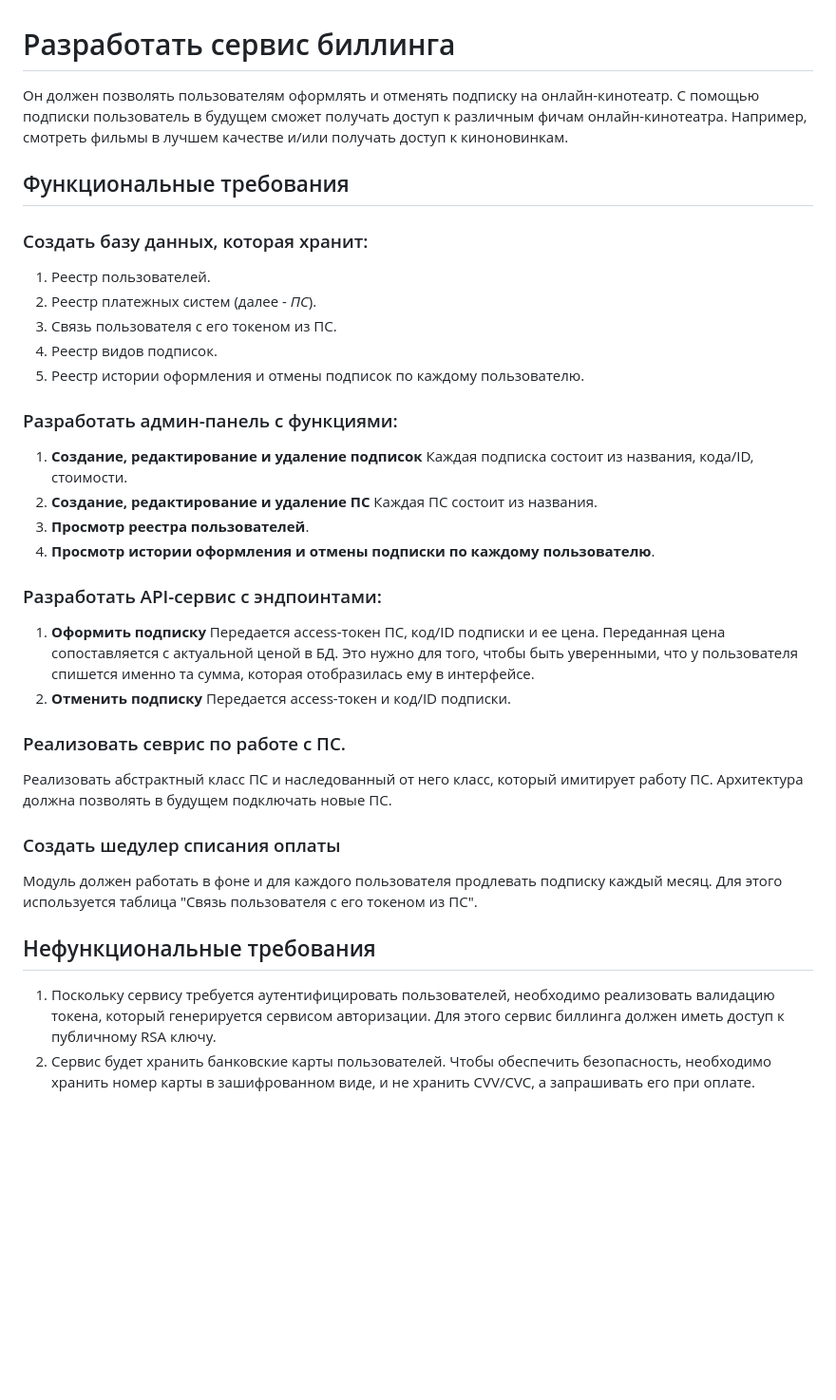
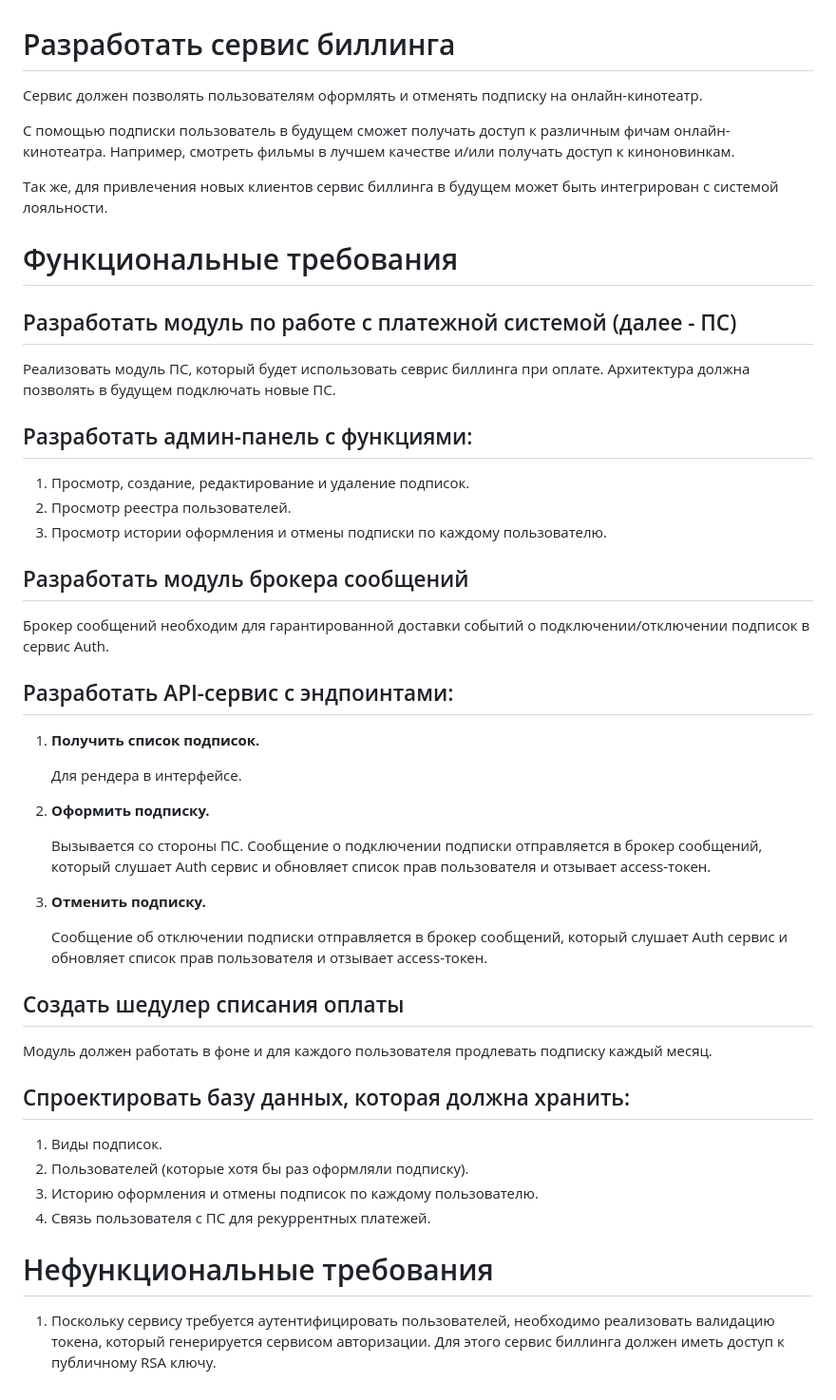
Before and after one commit to mikhail349/graduate_work, a Markdown page: docs/tech_spec.md, the part around the change. Shown at 95% size. Rendered like a GitHub page; blank space fills up the shorter version.

```diff
--- a/docs/tech_spec.md
+++ b/docs/tech_spec.md
@@ -1,36 +1,43 @@
 # Разработать сервис биллинга
 
-Он должен позволять пользователям оформлять и отменять подписку на онлайн-кинотеатр.
+Сервис должен позволять пользователям оформлять и отменять подписку на онлайн-кинотеатр.
+
 С помощью подписки пользователь в будущем сможет получать доступ к различным фичам онлайн-кинотеатра. Например, смотреть фильмы в лучшем качестве и/или получать доступ к киноновинкам.
 
-## Функциональные требования
-### Создать базу данных, которая хранит:
-1. Реестр пользователей.
-2. Реестр платежных систем (далее - _ПС_).
-3. Связь пользователя с его токеном из ПС.
-4. Реестр видов подписок.
-5. Реестр истории оформления и отмены подписок по каждому пользователю.
+Так же, для привлечения новых клиентов сервис биллинга в будущем может быть интегрирован с системой лояльности.
 
-### Разработать админ-панель с функциями:
-1. **Создание, редактирование и удаление подписок**
-Каждая подписка состоит из названия, кода/ID, стоимости.
-2. **Создание, редактирование и удаление ПС**
-Каждая ПС состоит из названия.
-2. **Просмотр реестра пользователей**.
-3. **Просмотр истории оформления и отмены подписки по каждому пользователю**.
+# Функциональные требования
 
-### Разработать API-сервис с эндпоинтами:
-1. **Оформить подписку**
-Передается access-токен ПС, код/ID подписки и ее цена. Переданная цена сопоставляется с актуальной ценой в БД. Это нужно для того, чтобы быть уверенными, что у пользователя спишется именно та сумма, которая отобразилась ему в интерфейсе.
-2. **Отменить подписку**
-Передается access-токен и код/ID подписки.
+## Разработать модуль по работе с платежной системой (далее - ПС)
+Реализовать модуль ПС, который будет использовать севрис биллинга при оплате. Архитектура должна позволять в будущем подключать новые ПС.
 
-### Реализовать севрис по работе с ПС.
-Реализовать абстрактный класс ПС и наследованный от него класс, который имитирует работу ПС. Архитектура должна позволять в будущем подключать новые ПС.
+## Разработать админ-панель с функциями:
+1. Просмотр, создание, редактирование и удаление подписок.
+2. Просмотр реестра пользователей.
+3. Просмотр истории оформления и отмены подписки по каждому пользователю.
 
-### Создать шедулер списания оплаты
-Модуль должен работать в фоне и для каждого пользователя продлевать подписку каждый месяц. Для этого используется  таблица "Связь пользователя с его токеном из ПС".
+## Разработать модуль брокера сообщений
+Брокер сообщений необходим для гарантированной доставки событий о подключении/отключении подписок в сервис Auth.
 
-## Нефункциональные требования
+## Разработать API-сервис с эндпоинтами:
+1. **Получить список подписок.**
+
+    Для рендера в интерфейсе.
+2. **Оформить подписку.**
+
+    Вызывается со стороны ПС. Сообщение о подключении подписки отправляется в брокер сообщений, который слушает Auth сервис и обновляет список прав пользователя и отзывает access-токен.
+3. **Отменить подписку.**
+
+    Сообщение об отключении подписки отправляется в брокер сообщений, который слушает Auth сервис и обновляет список прав пользователя и отзывает access-токен.
+
+## Создать шедулер списания оплаты
+Модуль должен работать в фоне и для каждого пользователя продлевать подписку каждый месяц.
+
+## Спроектировать базу данных, которая должна хранить:
+1. Виды подписок.
+2. Пользователей (которые хотя бы раз оформляли подписку).
+3. Историю оформления и отмены подписок по каждому пользователю.
+4. Связь пользователя с ПС для рекуррентных платежей.
+
+# Нефункциональные требования
 1. Поскольку сервису требуется аутентифицировать пользователей, необходимо реализовать валидацию токена, который генерируется сервисом авторизации. Для этого сервис биллинга должен иметь доступ к публичному RSA ключу.
-2. Сервис будет хранить банковские карты пользователей. Чтобы обеспечить безопасность, необходимо хранить номер карты в зашифрованном виде, и не хранить CVV/CVC, а запрашивать его при оплате.
```
